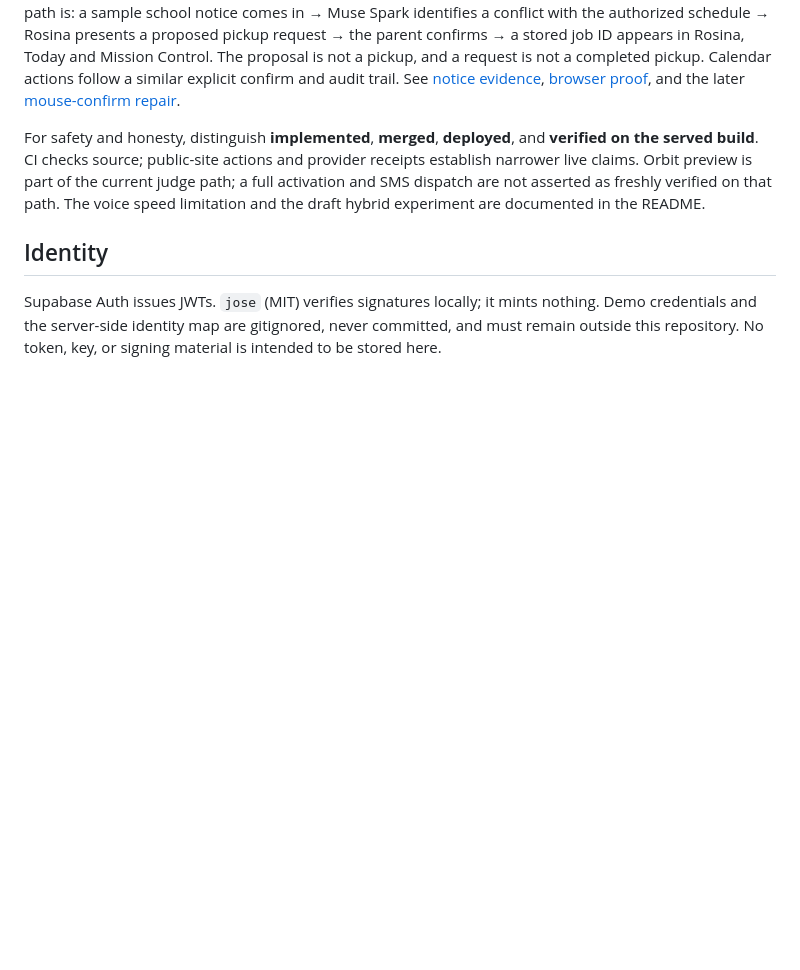
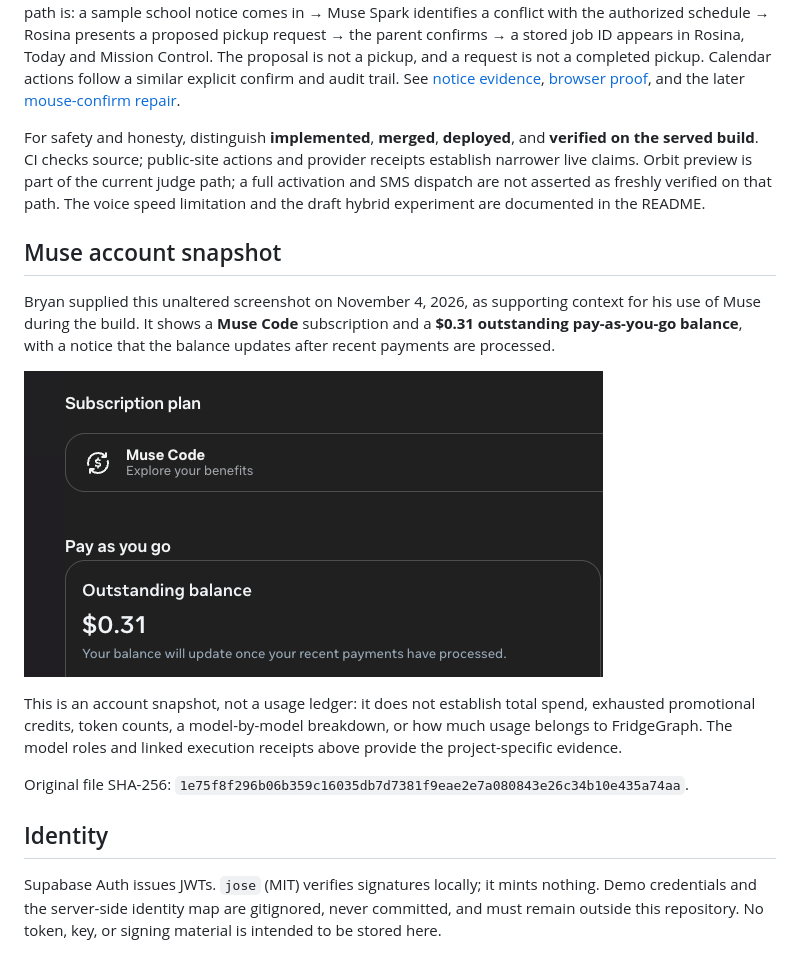
Before and after one commit to Pettybytes/fridgegraph, a Markdown page: PROVENANCE.md, the part around the change. Rendered like a GitHub page; pictures changed too: docs/assets/provenance/muse-account-2026-11-04.png (added); blank space fills up the shorter version.

Commit message:
docs: preserve Muse account snapshot with precise evidence caption

```diff
--- a/PROVENANCE.md
+++ b/PROVENANCE.md
@@ -27,6 +27,16 @@ The old situation is fragmented information and a parent manually relaying it. A
 
 For safety and honesty, distinguish **implemented**, **merged**, **deployed**, and **verified on the served build**. CI checks source; public-site actions and provider receipts establish narrower live claims. Orbit preview is part of the current judge path; a full activation and SMS dispatch are not asserted as freshly verified on that path. The voice speed limitation and the draft hybrid experiment are documented in the README.
 
+## Muse account snapshot
+
+Bryan supplied this unaltered screenshot on November 4, 2026, as supporting context for his use of Muse during the build. It shows a **Muse Code** subscription and a **$0.31 outstanding pay-as-you-go balance**, with a notice that the balance updates after recent payments are processed.
+
+![Muse account screenshot showing Muse Code and a $0.31 outstanding pay-as-you-go balance](docs/assets/provenance/muse-account-2026-11-04.png)
+
+This is an account snapshot, not a usage ledger: it does not establish total spend, exhausted promotional credits, token counts, a model-by-model breakdown, or how much usage belongs to FridgeGraph. The model roles and linked execution receipts above provide the project-specific evidence.
+
+Original file SHA-256: `1e75f8f296b06b359c16035db7d7381f9eae2e7a080843e26c34b10e435a74aa`.
+
 ## Identity
 
 Supabase Auth issues JWTs. `jose` (MIT) verifies signatures locally; it mints nothing. Demo credentials and the server-side identity map are gitignored, never committed, and must remain outside this repository. No token, key, or signing material is intended to be stored here.
```
